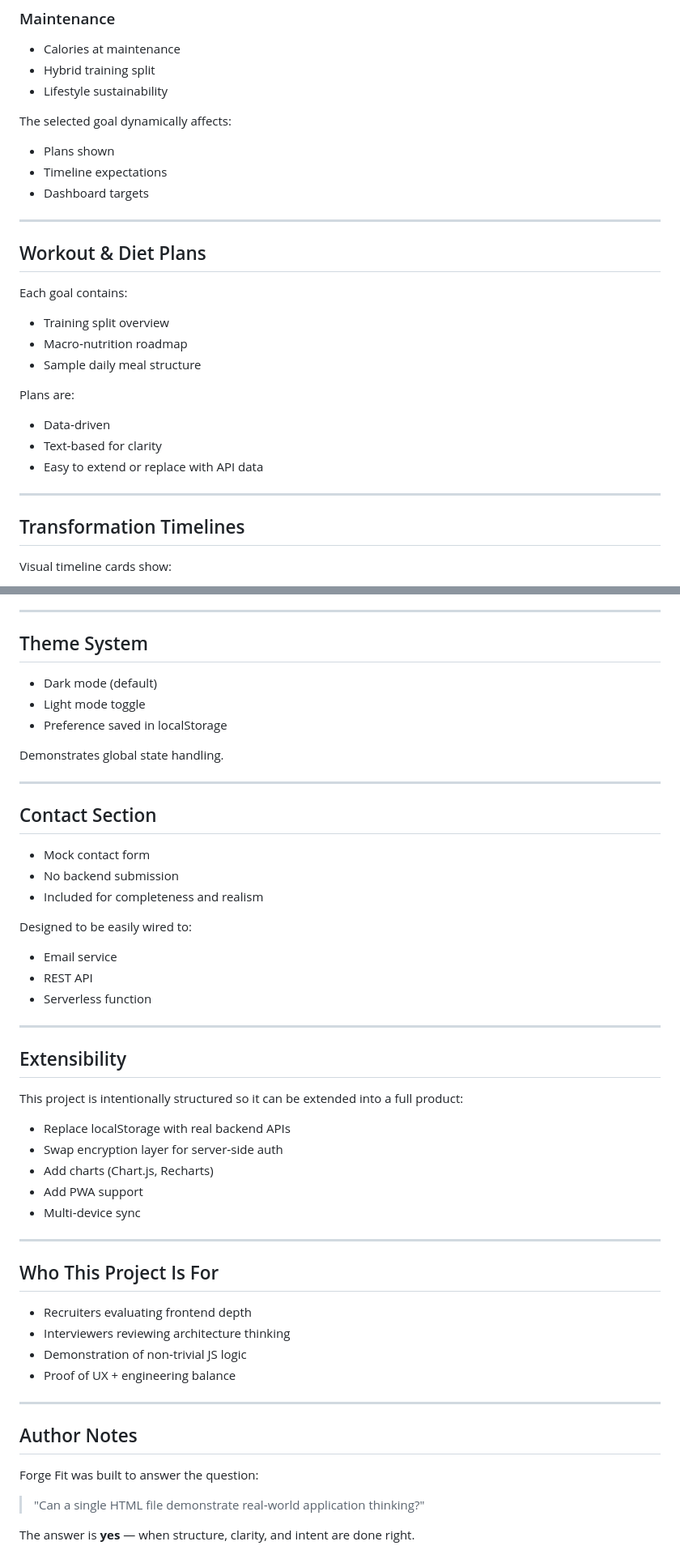
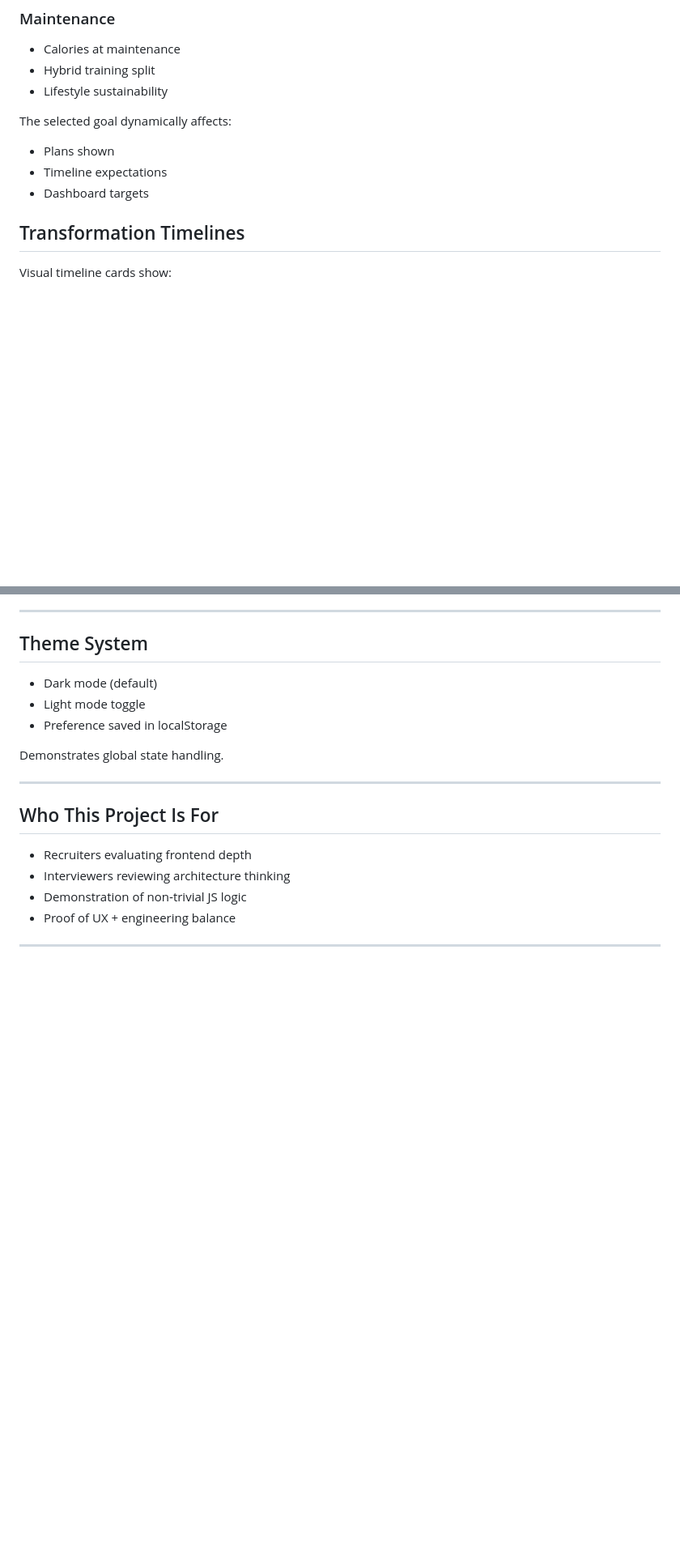
Before and after one commit to meghanadhjanga-245/Forge-Fit, a Markdown page: README.md, 2 parts joined by grey strips. Shown at 81% size. Rendered like a GitHub page; blank space fills up the shorter version.

```diff
--- a/README.md
+++ b/README.md
@@ -148,24 +109,6 @@ The selected goal dynamically affects:
 * Plans shown
 * Timeline expectations
 * Dashboard targets
-
----
-
-## Workout & Diet Plans
-
-Each goal contains:
-
-* Training split overview
-* Macro‑nutrition roadmap
-* Sample daily meal structure
-
-Plans are:
-
-* Data‑driven
-* Text‑based for clarity
-* Easy to extend or replace with API data
-
----
 
 ## Transformation Timelines
 
@@ -270,32 +213,6 @@ Demonstrates global state handling.
 
 ---
 
-## Contact Section
-
-* Mock contact form
-* No backend submission
-* Included for completeness and realism
-
-Designed to be easily wired to:
-
-* Email service
-* REST API
-* Serverless function
-
----
-
-## Extensibility
-
-This project is intentionally structured so it can be extended into a full product:
-
-* Replace localStorage with real backend APIs
-* Swap encryption layer for server‑side auth
-* Add charts (Chart.js, Recharts)
-* Add PWA support
-* Multi‑device sync
-
----
-
 ## Who This Project Is For
 
 * Recruiters evaluating frontend depth
@@ -304,11 +221,3 @@ This project is intentionally structured so it can be extended into a full produ
 * Proof of UX + engineering balance
 
 ---
-
-## Author Notes
-
-Forge Fit was built to answer the question:
-
-> "Can a single HTML file demonstrate real‑world application thinking?"
-
-The answer is **yes** — when structure, clarity, and intent are done right.
```
Also changed, not shown: other parts of README.md (+0 -39 lines).
